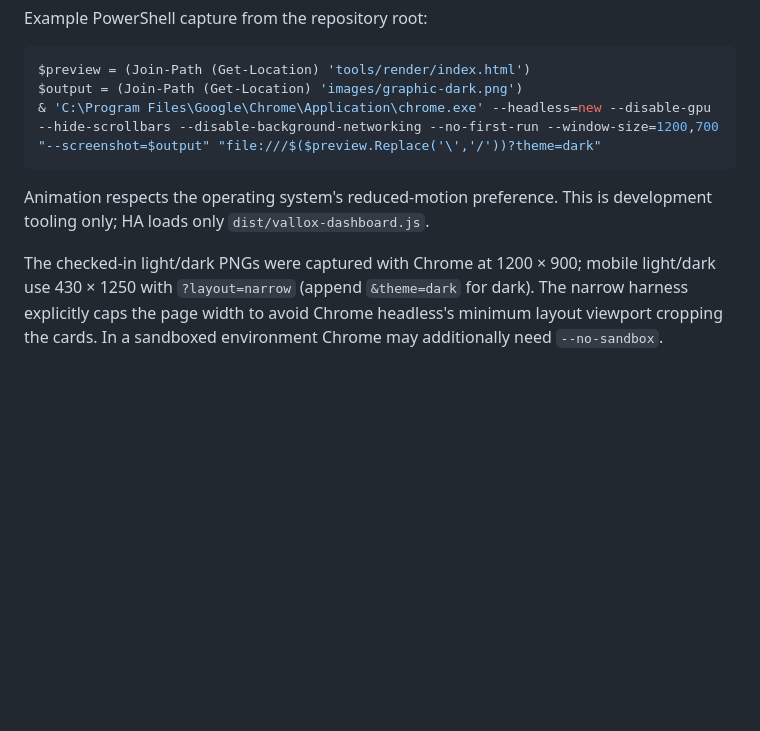
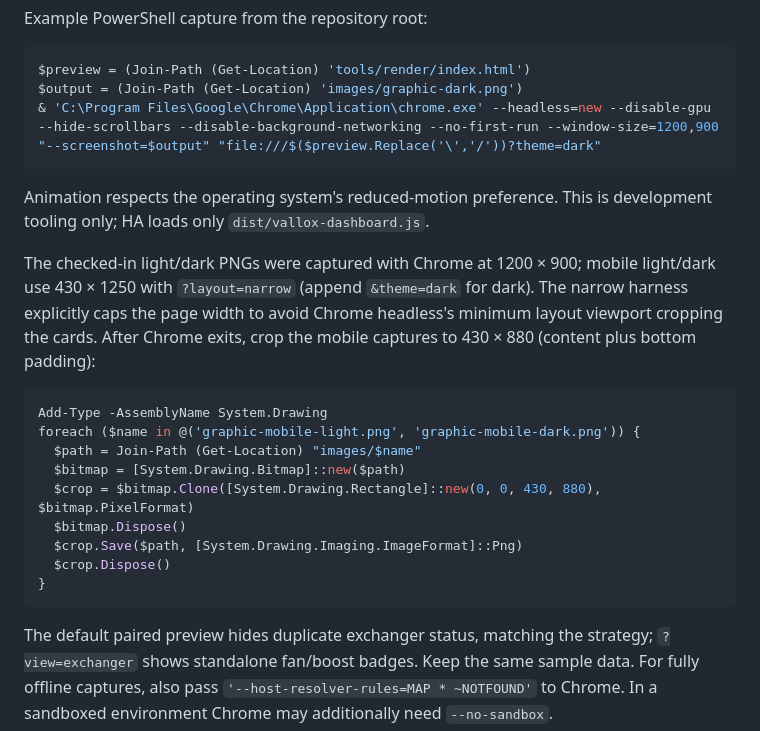
Before and after one commit to silviuk/vallox-dashboard, a Markdown page: tools/render/README.md, the part around the change. Drawn GitHub-style; blank space fills up the shorter version.

````diff
--- a/tools/render/README.md
+++ b/tools/render/README.md
@@ -10,7 +10,7 @@ Example PowerShell capture from the repository root:
 ```powershell
 $preview = (Join-Path (Get-Location) 'tools/render/index.html')
 $output = (Join-Path (Get-Location) 'images/graphic-dark.png')
-& 'C:\Program Files\Google\Chrome\Application\chrome.exe' --headless=new --disable-gpu --hide-scrollbars --disable-background-networking --no-first-run --window-size=1200,700 "--screenshot=$output" "file:///$($preview.Replace('\','/'))?theme=dark"
+& 'C:\Program Files\Google\Chrome\Application\chrome.exe' --headless=new --disable-gpu --hide-scrollbars --disable-background-networking --no-first-run --window-size=1200,900 "--screenshot=$output" "file:///$($preview.Replace('\','/'))?theme=dark"
 ```
 
 Animation respects the operating system's reduced-motion preference. This is development
@@ -19,4 +19,21 @@ tooling only; HA loads only `dist/vallox-dashboard.js`.
 The checked-in light/dark PNGs were captured with Chrome at 1200 × 900; mobile light/dark
 use 430 × 1250 with `?layout=narrow` (append `&theme=dark` for dark). The narrow harness
 explicitly caps the page width to avoid Chrome headless's minimum layout viewport cropping the cards.
+After Chrome exits, crop the mobile captures to 430 × 880 (content plus bottom padding):
+
+```powershell
+Add-Type -AssemblyName System.Drawing
+foreach ($name in @('graphic-mobile-light.png', 'graphic-mobile-dark.png')) {
+  $path = Join-Path (Get-Location) "images/$name"
+  $bitmap = [System.Drawing.Bitmap]::new($path)
+  $crop = $bitmap.Clone([System.Drawing.Rectangle]::new(0, 0, 430, 880), $bitmap.PixelFormat)
+  $bitmap.Dispose()
+  $crop.Save($path, [System.Drawing.Imaging.ImageFormat]::Png)
+  $crop.Dispose()
+}
+```
+
+The default paired preview hides duplicate exchanger status, matching the strategy;
+`?view=exchanger` shows standalone fan/boost badges. Keep the same sample data.
+For fully offline captures, also pass `'--host-resolver-rules=MAP * ~NOTFOUND'` to Chrome.
 In a sandboxed environment Chrome may additionally need `--no-sandbox`.
````
Also changed, not shown: CHANGELOG.md (+7 -0 lines), README.md (+10 -1 lines), images/graphic-dark.png, images/graphic-light.png, images/graphic-mobile-dark.png, images/graphic-mobile-de.png (added), images/graphic-mobile-light.png, 6 other files.
